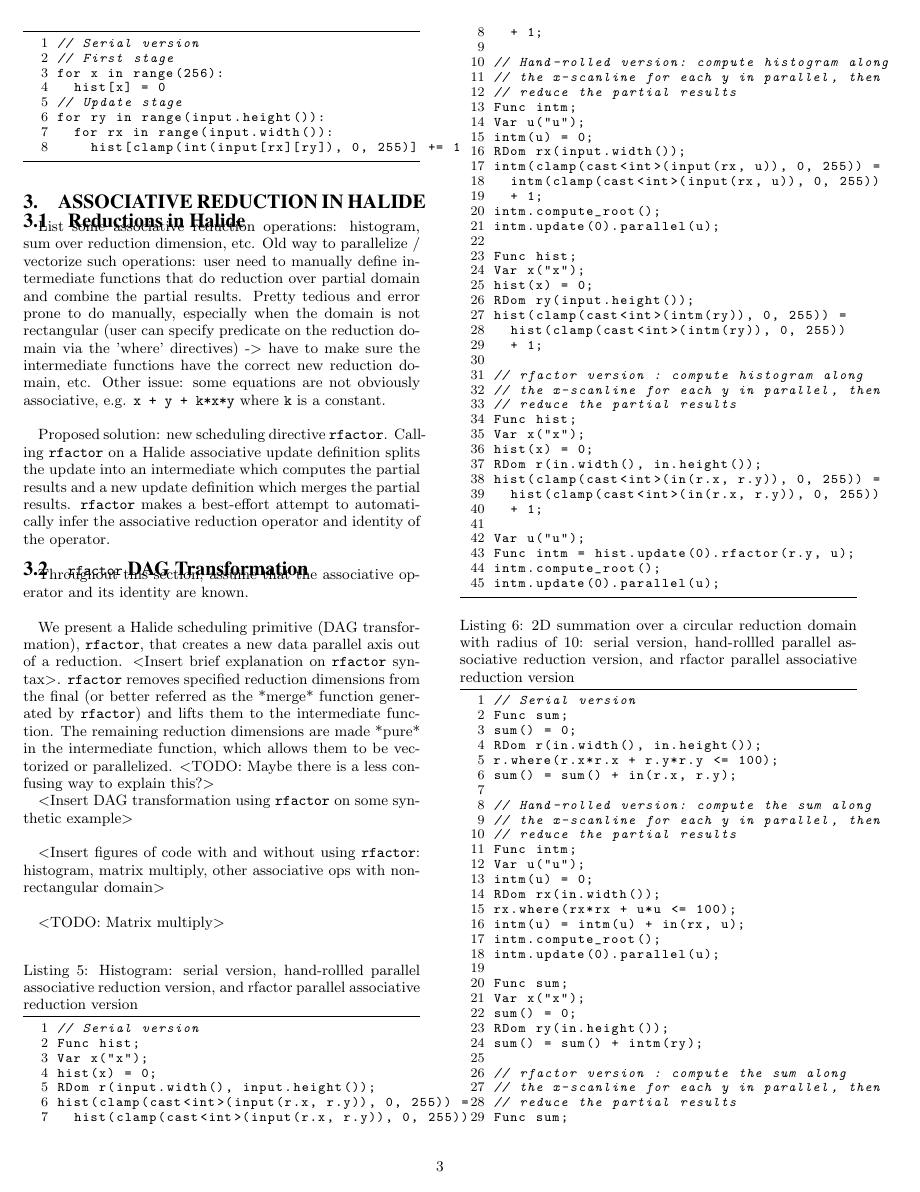
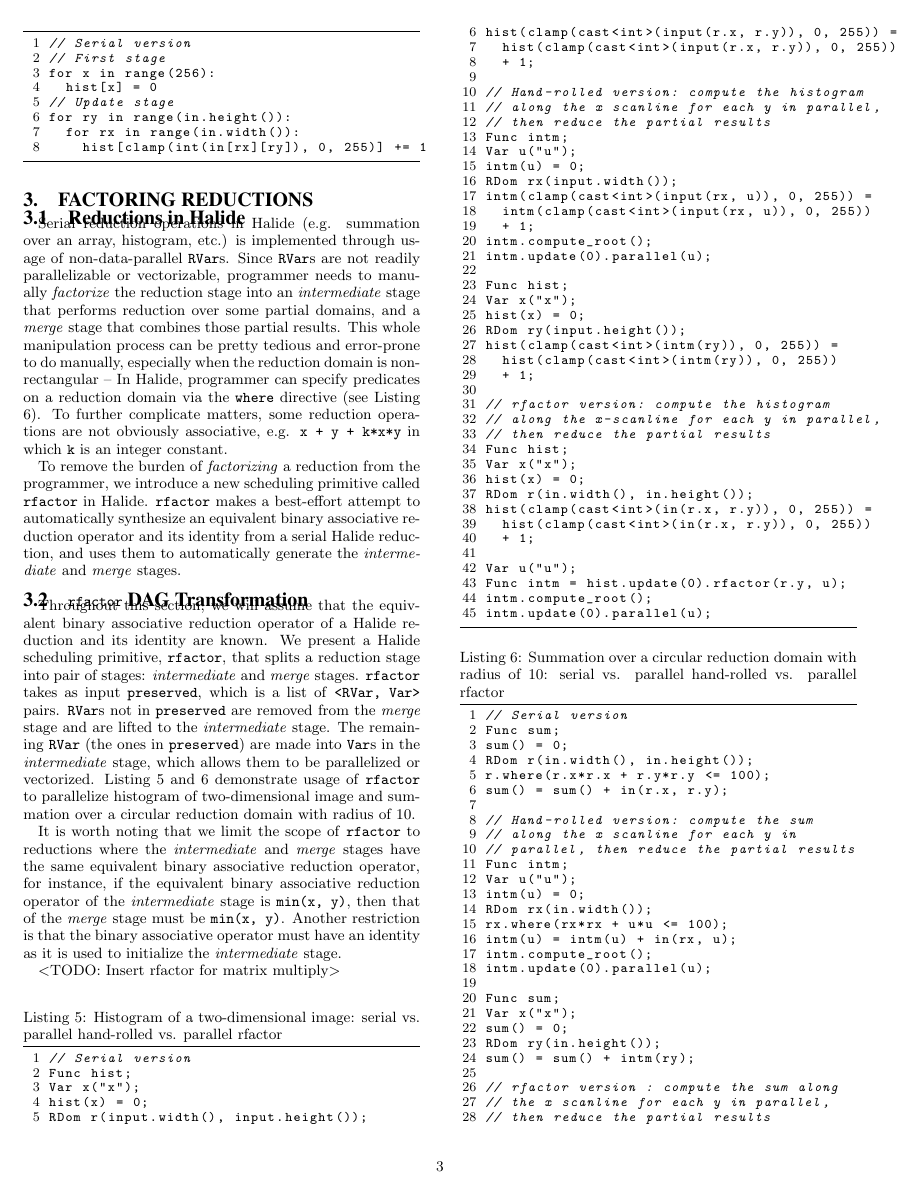
Before and after one commit to halide/associative_reductions_paper, a LaTeX document (main.tex, which reads assoc_red.tex, background.tex): page 3 of 5. Compiled offline with pdfLaTeX.

Commit message:
Add more stuff in Factoring reductions section

```diff
--- a/assoc_red.tex
+++ b/assoc_red.tex
@@ -1,22 +1,18 @@
 \subsection{Reductions in Halide}
 
-List some associative reduction operations: histogram, sum over reduction dimension, etc. Old way to parallelize / vectorize such operations: user need to manually define intermediate functions that do reduction over partial domain and combine the partial results. Pretty tedious and error prone to do manually, especially when the domain is not rectangular (user can specify predicate on the reduction domain via the 'where' directives) -> have to make sure the intermediate functions have the correct new reduction domain, etc. Other issue: some equations are not obviously associative, e.g. \code{x + y + k*x*y} where \code{k} is a constant. \\
+Serial reduction operations in Halide (e.g. summation over an array, histogram, etc.) is implemented through usage of non-data-parallel \code{RVar}s. Since \code{RVar}s are not readily parallelizable or vectorizable, programmer needs to manually \emph{factorize} the reduction stage into an \emph{intermediate} stage that performs reduction over some partial domains, and a \emph{merge} stage that combines those partial results. This whole manipulation process can be pretty tedious and error-prone to do manually, especially when the reduction domain is non-rectangular -- In Halide, programmer can specify predicates on a reduction domain via the \code{where} directive (see Listing \ref{lst:circular_sum}). To further complicate matters, some reduction operations are not obviously associative, e.g. \code{x + y + k*x*y} in which \code{k} is an integer constant.
 
-Proposed solution: new scheduling directive \code{rfactor}. Calling \code{rfactor} on a Halide associative update definition splits the update into an intermediate which computes the partial results and a new update definition which merges the partial results. \code{rfactor} makes a best-effort attempt to automatically infer the associative reduction operator and identity of the operator.
+To remove the burden of \emph{factorizing} a reduction from the programmer, we introduce a new scheduling primitive called \code{rfactor} in Halide. \code{rfactor} makes a best-effort attempt to automatically synthesize an equivalent binary associative reduction operator and its identity from a serial Halide reduction, and uses them to automatically generate the \emph{intermediate} and \emph{merge} stages.
 
 \subsection{\code{rfactor} DAG Transformation}
 
-Throughout this section, assume that the associative operator and its identity are known. \\
+Throughout this section, we will assume that the equivalent binary associative reduction operator of a Halide reduction and its identity are known. We present a Halide scheduling primitive, \code{rfactor}, that splits a reduction stage into pair of stages: \emph{intermediate} and \emph{merge} stages. \code{rfactor} takes as input \code{preserved}, which is a list of \code{<RVar, Var>} pairs. \code{RVar}s not in \code{preserved} are removed from the \emph{merge} stage and are lifted to the \emph{intermediate} stage. The remaining \code{RVar} (the ones in \code{preserved}) are made into \code{Var}s in the \emph{intermediate} stage, which allows them to be parallelized or vectorized. Listing \ref{lst:histogram_rfactor} and \ref{lst:circular_sum} demonstrate usage of \code{rfactor} to parallelize histogram of two-dimensional image and summation over a circular reduction domain with radius of 10.
 
-We present a Halide scheduling primitive (DAG transformation), \code{rfactor}, that creates a new data parallel axis out of a reduction. <Insert brief explanation on \code{rfactor} syntax>. \code{rfactor} removes specified reduction dimensions from the final (or better referred as the *merge* function generated by \code{rfactor}) and lifts them to the intermediate function. The remaining reduction dimensions are made *pure* in the intermediate function, which allows them to be vectorized or parallelized. <TODO: Maybe there is a less confusing way to explain this?>
+It is worth noting that we limit the scope of \code{rfactor} to reductions where the \emph{intermediate} and \emph{merge} stages have the same equivalent binary associative reduction operator, for instance, if the equivalent binary associative reduction operator of the \emph{intermediate} stage is \code{min(x, y)}, then that of the \emph{merge} stage must be \code{min(x, y)}. Another restriction is that the binary associative operator must have an identity as it is used to initialize the \emph{intermediate} stage.
 
-<Insert DAG transformation using \code{rfactor} on some synthetic example> \\
+<TODO: Insert rfactor for matrix multiply> \\
 
-<Insert figures of code with and without using \code{rfactor}: histogram, matrix multiply, other associative ops with non-rectangular domain> \\
-
-<TODO: Matrix multiply> \\
-
-\begin{lstlisting}[caption={Histogram: serial version, hand-rollled parallel associative reduction version, and rfactor parallel associative reduction version}]
+\begin{lstlisting}[caption={Histogram of a two-dimensional image: serial vs. parallel hand-rolled vs. parallel rfactor}, label={lst:histogram_rfactor}]
 // Serial version
 Func hist;
 Var x("x");
@@ -26,9 +22,9 @@ hist(clamp(cast<int>(input(r.x, r.y)), 0, 255)) =
   hist(clamp(cast<int>(input(r.x, r.y)), 0, 255))
   + 1;
 
-// Hand-rolled version: compute histogram along
-// the x-scanline for each y in parallel, then
-// reduce the partial results
+// Hand-rolled version: compute the histogram
+// along the x scanline for each y in parallel,
+// then reduce the partial results
 Func intm;
 Var u("u");
 intm(u) = 0;
@@ -47,9 +43,9 @@ hist(clamp(cast<int>(intm(ry)), 0, 255)) =
   hist(clamp(cast<int>(intm(ry)), 0, 255))
   + 1;
 
-// rfactor version : compute histogram along
-// the x-scanline for each y in parallel, then
-// reduce the partial results
+// rfactor version: compute the histogram
+// along the x-scanline for each y in parallel,
+// then reduce the partial results
 Func hist;
 Var x("x");
 hist(x) = 0;
@@ -64,7 +60,7 @@ intm.compute_root();
 intm.update(0).parallel(u);
 \end{lstlisting}
 
-\begin{lstlisting}[caption={2D summation over a circular reduction domain with radius of 10: serial version, hand-rollled parallel associative reduction version, and rfactor parallel associative reduction version}]
+\begin{lstlisting}[caption={Summation over a circular reduction domain with radius of 10: serial vs. parallel hand-rolled vs. parallel rfactor}, label={lst:circular_sum}]
 // Serial version
 Func sum;
 sum() = 0;
@@ -72,9 +68,9 @@ RDom r(in.width(), in.height());
 r.where(r.x*r.x + r.y*r.y <= 100);
 sum() = sum() + in(r.x, r.y);
 
-// Hand-rolled version: compute the sum along
-// the x-scanline for each y in parallel, then
-// reduce the partial results
+// Hand-rolled version: compute the sum
+// along the x scanline for each y in
+// parallel, then reduce the partial results
 Func intm;
 Var u("u");
 intm(u) = 0;
@@ -91,8 +87,8 @@ RDom ry(in.height());
 sum() = sum() + intm(ry);
 
 // rfactor version : compute the sum along
-// the x-scanline for each y in parallel, then
-// reduce the partial results
+// the x scanline for each y in parallel,
+// then reduce the partial results
 Func sum;
 Var x("x");
 sum() = 0;
--- a/background.tex
+++ b/background.tex
@@ -33,7 +33,7 @@ parallel for y in range(input.height()):
 for x in range(256):
   hist[x] = 0
 // Update stage
-for ry in range(input.height()):
-  for rx in range(input.width()):
-    hist[clamp(int(input[rx][ry]), 0, 255)] += 1
+for ry in range(in.height()):
+  for rx in range(in.width()):
+    hist[clamp(int(in[rx][ry]), 0, 255)] += 1
 \end{lstlisting}
--- a/main.tex
+++ b/main.tex
@@ -56,9 +56,9 @@ language=C++,
 basicstyle=\small\ttfamily,
 numbers=left,
 numbersep=5pt,
-xleftmargin=20pt,
+xleftmargin=15pt,
 frame=tb,
-framexleftmargin=20pt
+framexleftmargin=15pt
 }
 
 \newcommand{\code}[1]{\texttt{#1}}
@@ -128,7 +128,7 @@ framexleftmargin=20pt
 \label{background}
 \input{background}
 
-\section{Associative Reduction in Halide}
+\section{Factoring Reductions}
 \label{assoc_red}
 \input{assoc_red}
 
```
Also changed, not shown: synthesize.tex (renamed from deduce.tex), assoc_red.tex (5 more changed lines), main.tex (6 more changed lines).
